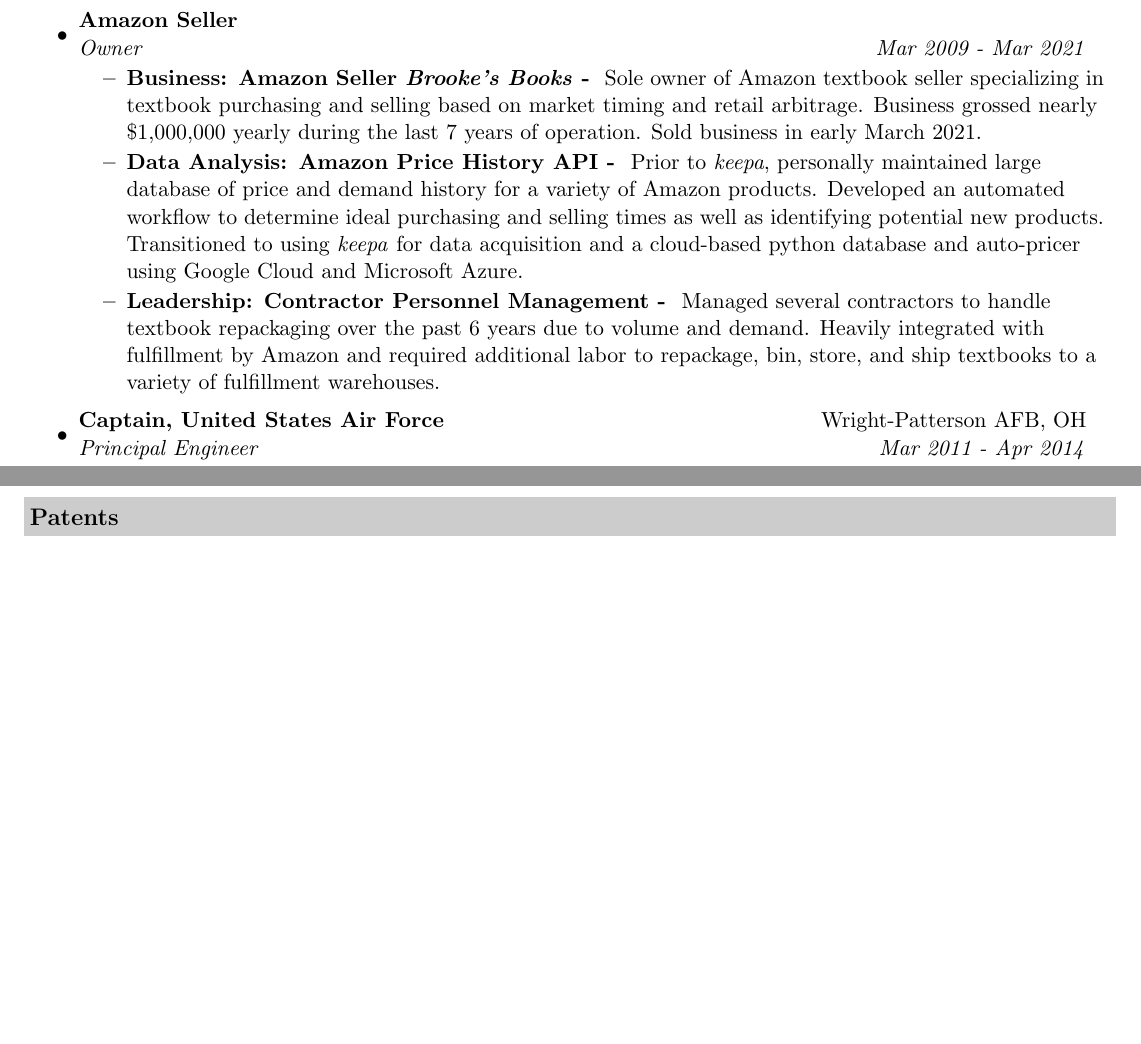
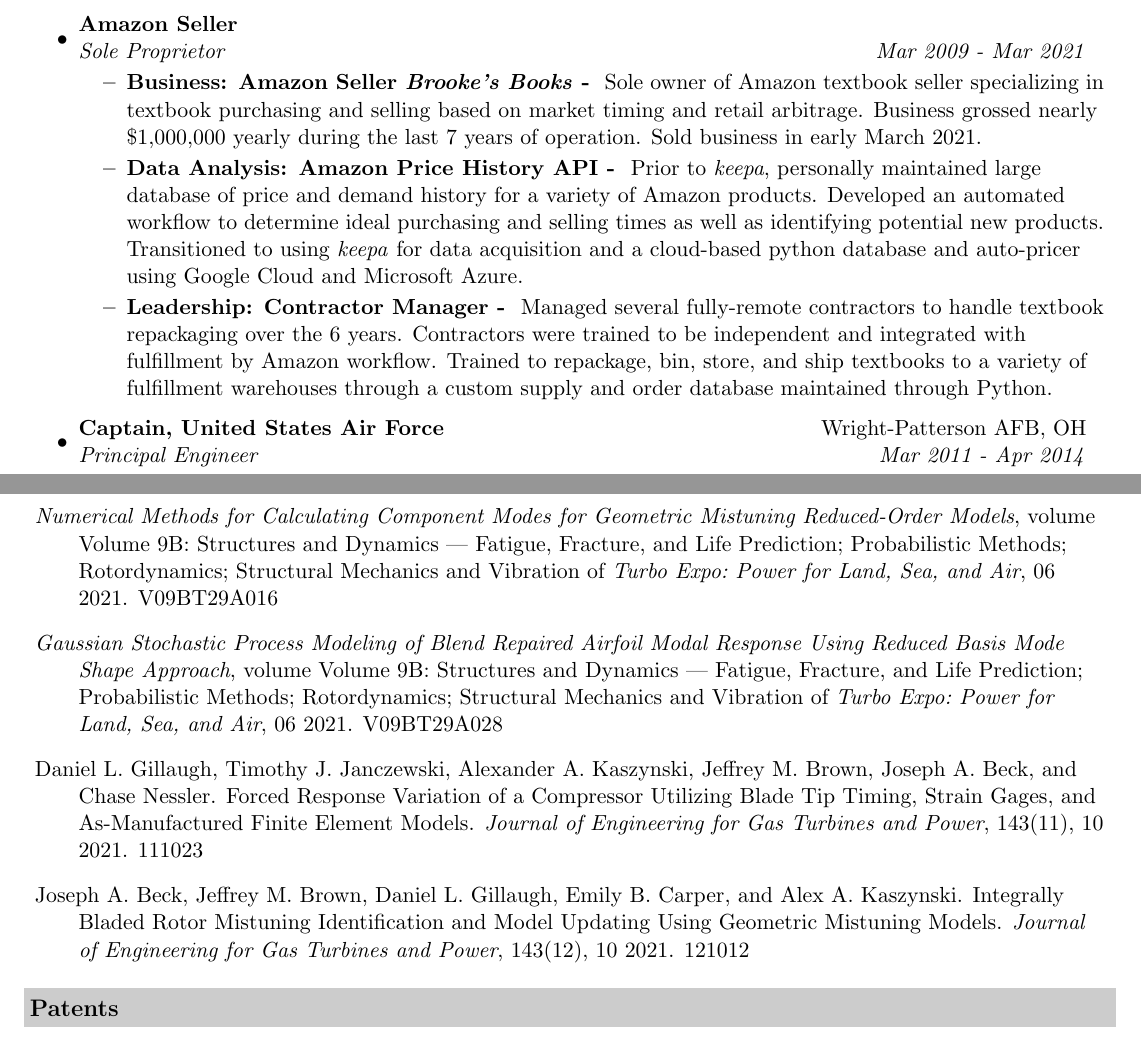
Before and after one commit to akaszynski/resume, a LaTeX CV (resume.tex, which reads resume.bib): two parts of pages 2 and 5 of 5 before the commit and two parts of pages 2 and 6 of 6 after it, joined at a grey line, cut so that both start at the same text, the shorter picture padded with empty space. The pictures show the PDF file resume.pdf that the author committed with the source.

Commit message:
updated bib

```diff
--- a/resume.bib
+++ b/resume.bib
@@ -545,3 +545,11 @@
 doi={10.1115/GT2020-15054},
 url={https://doi.org/10.1115/GT2020-15054}
 }
+
+@proceedings{Beck2021,
+    author = {Beck, Joseph A. and Brown, Jeffrey M. and Kaszynski, Alex A. and Gillaugh, Daniel L.},
+    title = "{Numerical Methods for Calculating Component Modes for Geometric Mistuning Reduced-Order Models}",
+    volume = {Volume 9B: Structures and Dynamics — Fatigue, Fracture, and Life Prediction; Probabilistic Methods; Rotordynamics; Structural Mechanics and Vibration},
+    series = {Turbo Expo: Power for Land, Sea, and Air},
+    year = {2021},
+    month = {06},
@@ -547,0 +563,5 @@
+    title = "{Gaussian Stochastic Process Modeling of Blend Repaired Airfoil Modal Response Using Reduced Basis Mode Shape Approach}",
+    volume = {Volume 9B: Structures and Dynamics — Fatigue, Fracture, and Life Prediction; Probabilistic Methods; Rotordynamics; Structural Mechanics and Vibration},
+    series = {Turbo Expo: Power for Land, Sea, and Air},
+    year = {2021},
+    month = {06},
@@ -547,0 +575,6 @@
+    title = "{Forced Response Variation of a Compressor Utilizing Blade Tip Timing, Strain Gages, and As-Manufactured Finite Element Models}",
+    journal = {Journal of Engineering for Gas Turbines and Power},
+    volume = {143},
+    number = {11},
+    year = {2021},
+    month = {10},
@@ -547,0 +589,6 @@
+    title = "{Integrally Bladed Rotor Mistuning Identification and Model Updating Using Geometric Mistuning Models}",
+    journal = {Journal of Engineering for Gas Turbines and Power},
+    volume = {143},
+    number = {12},
+    year = {2021},
+    month = {10},
--- a/resume.tex
+++ b/resume.tex
@@ -67,11 +67,11 @@
   \end{itemize}
 
 \item
-  \ressubheading{Amazon Seller}{}{Owner}{Mar 2009 - Mar 2021}
+  \ressubheading{Amazon Seller}{}{Sole Proprietor}{Mar 2009 - Mar 2021}
   \begin{itemize}
     \resitem{\textbf{Business: Amazon Seller \textit{Brooke's Books} - } Sole owner of Amazon textbook seller specializing in textbook purchasing and selling based on market timing and retail arbitrage.  Business grossed nearly \$1,000,000 yearly during the last 7 years of operation.  Sold business in early March 2021.}
     \resitem{\textbf{Data Analysis: Amazon Price History API - } Prior to \textit{keepa}, personally maintained large database of price and demand history for a variety of Amazon products.  Developed an automated workflow to determine ideal purchasing and selling times as well as identifying potential new products.  Transitioned to using \textit{keepa} for data acquisition and a cloud-based python database and auto-pricer using Google Cloud and Microsoft Azure.}
-    \resitem{\textbf{Leadership: Contractor Personnel Management - } Managed several contractors to handle textbook repackaging over the past 6 years due to volume and demand.  Heavily integrated with fulfillment by Amazon and required additional labor to repackage, bin, store, and ship textbooks to a variety of fulfillment warehouses.}
+    \resitem{\textbf{Leadership: Contractor Manager - } Managed several fully-remote contractors to handle textbook repackaging over the 6 years.  Contractors were trained to be independent and integrated with fulfillment by Amazon workflow. Trained to repackage, bin, store, and ship textbooks to a variety of fulfillment warehouses through a custom supply and order database maintained through Python.}
   \end{itemize}
 
 \item
```
Also changed, not shown: resume.pdf, resume.bib (27 more changed lines), resume.tex (11 more changed lines).
